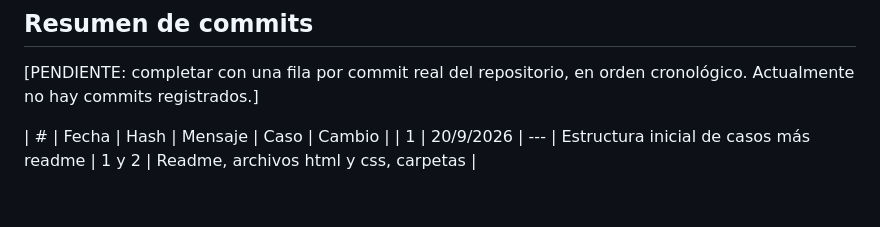
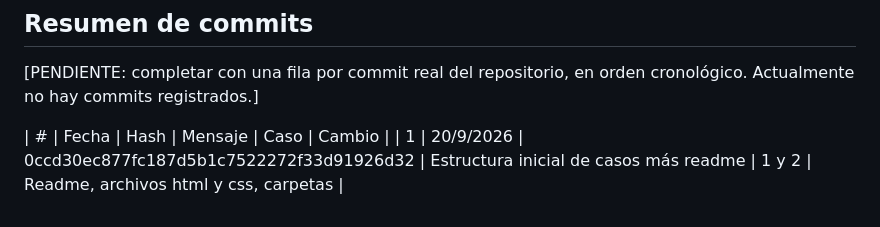
Before and after one commit to dcampossCenfotec/prograWebAvanzada-tarea1, a Markdown page: README.md, the part around the change. Rendered like a GitHub page.

Commit message:
Commit 0ccd30ec877fc187d5b1c7522272f33d91926d32 agregado

```diff
--- a/README.md
+++ b/README.md
@@ -127,4 +127,4 @@ Las siguientes preguntas corresponden al apartado «Aspectos que el estudiante d
 [PENDIENTE: completar con una fila por commit real del repositorio, en orden cronológico. Actualmente no hay commits registrados.]
 
 | # | Fecha | Hash | Mensaje | Caso | Cambio |
-| 1 | 20/9/2026 | --- | Estructura inicial de casos más readme | 1 y 2 | Readme, archivos html y css, carpetas |
+| 1 | 20/9/2026 | 0ccd30ec877fc187d5b1c7522272f33d91926d32 | Estructura inicial de casos más readme | 1 y 2 | Readme, archivos html y css, carpetas |
```
